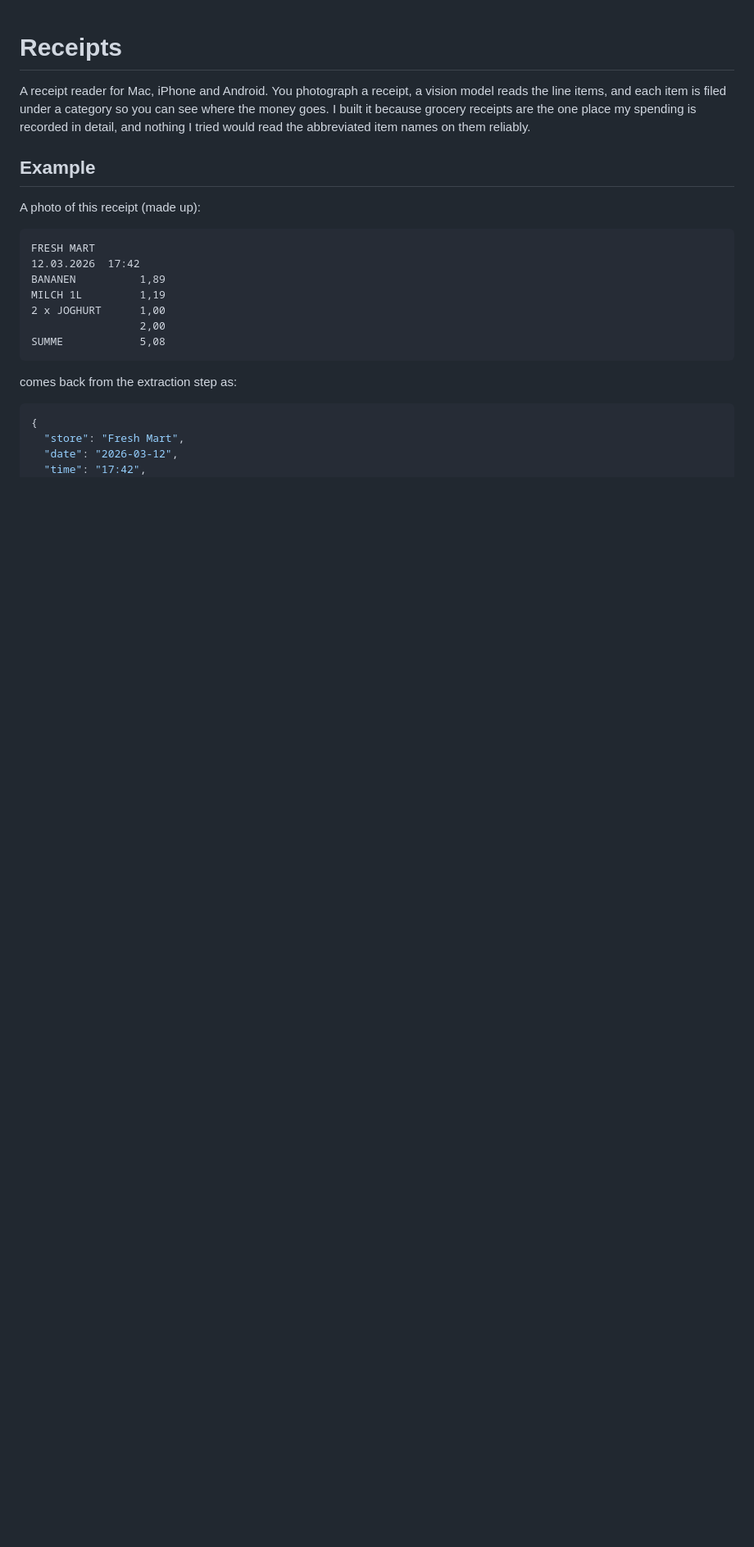
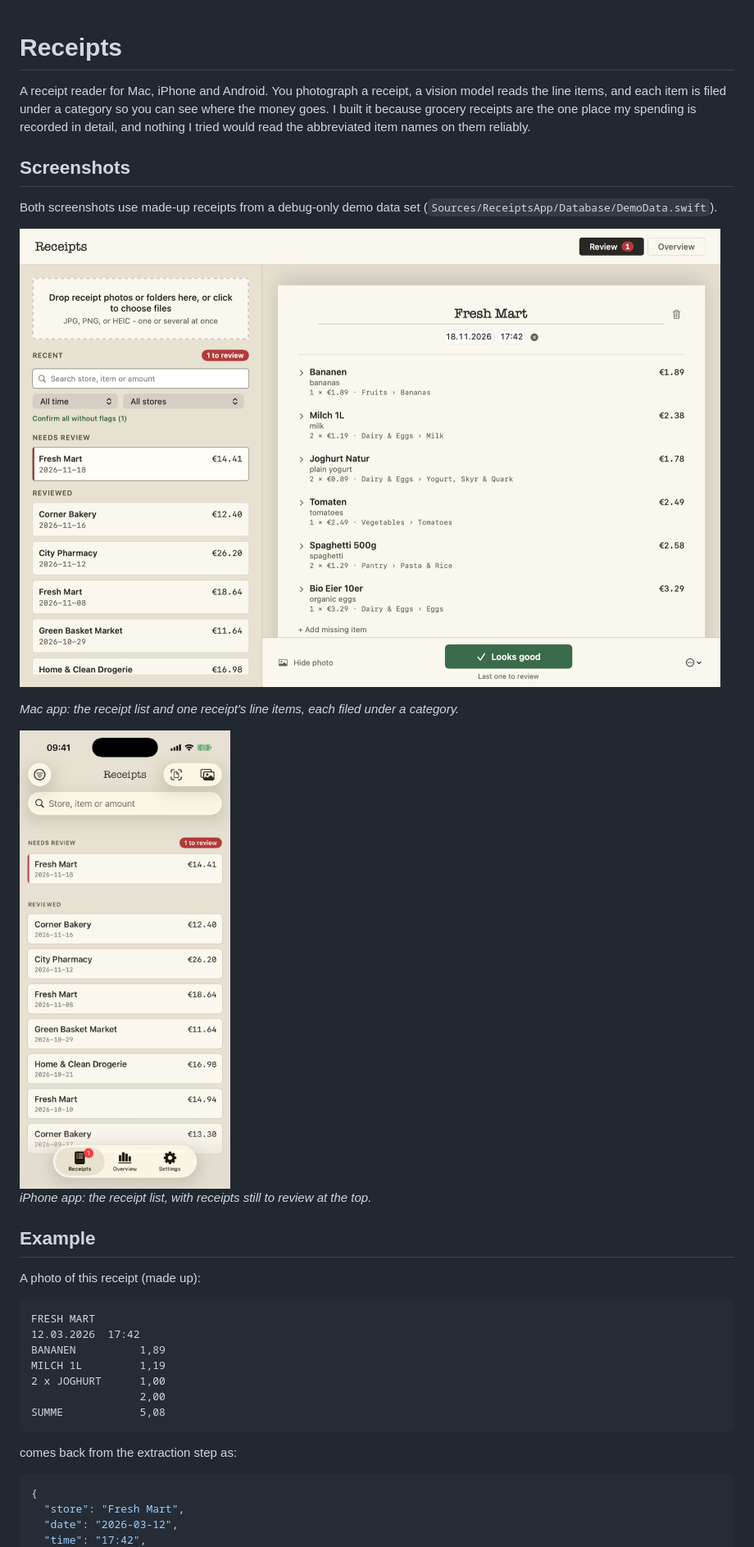
Before and after one commit to robinRossner/Receipts, a Markdown page: README.md, the part around the change. Shown at 82% size. Drawn GitHub-style; pictures changed too: docs/screenshots/iphone-receipts.png (added), docs/screenshots/mac-review.png (added); blank space fills up the shorter version.

Commit message:
Add README screenshots and a debug-only demo data seeder

```diff
--- a/README.md
+++ b/README.md
@@ -4,6 +4,18 @@ A receipt reader for Mac, iPhone and Android. You photograph a receipt, a vision
 and each item is filed under a category so you can see where the money goes. I built it because
 grocery receipts are the one place my spending is recorded in detail, and nothing I tried would read
 the abbreviated item names on them reliably.
+
+## Screenshots
+
+Both screenshots use made-up receipts from a debug-only demo data set (`Sources/ReceiptsApp/Database/DemoData.swift`).
+
+![Mac app: a receipt with its extracted line items and categories](docs/screenshots/mac-review.png)
+
+*Mac app: the receipt list and one receipt's line items, each filed under a category.*
+
+<img src="docs/screenshots/iphone-receipts.png" width="300" alt="iPhone app: the receipt list">
+
+*iPhone app: the receipt list, with receipts still to review at the top.*
 
 ## Example
 
```
Also changed, not shown: 5 other files.
